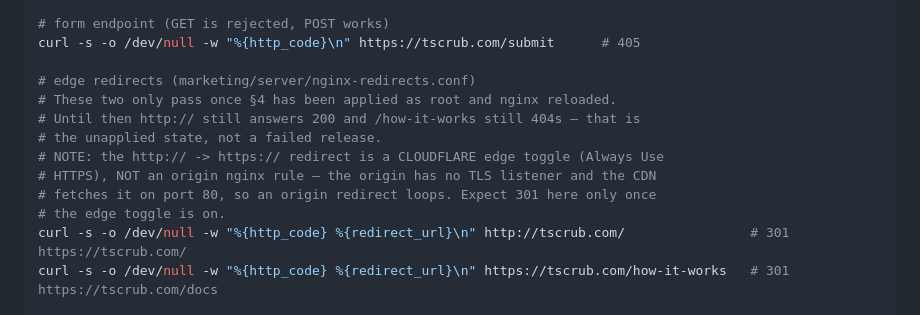
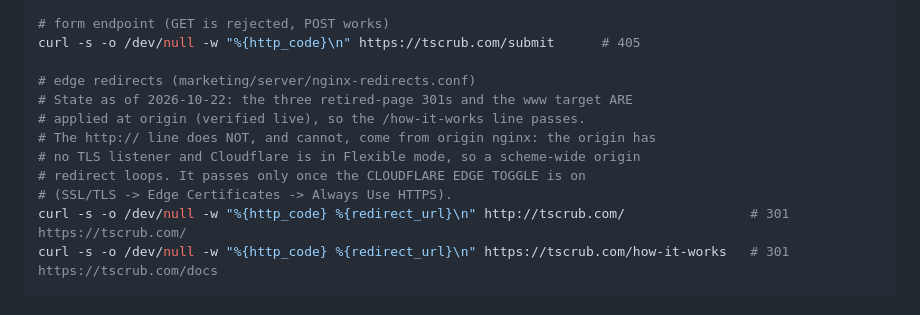
Before and after one commit to tadvaas/tscrub, a Markdown page: ops/deploy.md, the part around the change. Rendered like a GitHub page.

Commit message:
deploy.md: record that the origin redirects are applied
The retired-page 301s and the www target are live at origin, verified: all three
paths 301 to /docs and www.tscrub.com 301s to the apex. The http:// check still
reads 200 because it depends on the Cloudflare edge toggle, not on nginx.

```diff
--- a/ops/deploy.md
+++ b/ops/deploy.md
@@ -573,13 +573,12 @@ curl -s -o /dev/null -w "%{http_code}\n" "https://tscrub.com/verify?cert=COD-003
 curl -s -o /dev/null -w "%{http_code}\n" https://tscrub.com/submit      # 405
 
 # edge redirects (marketing/server/nginx-redirects.conf)
-# These two only pass once §4 has been applied as root and nginx reloaded.
-# Until then http:// still answers 200 and /how-it-works still 404s — that is
-# the unapplied state, not a failed release.
-# NOTE: the http:// -> https:// redirect is a CLOUDFLARE edge toggle (Always Use
-# HTTPS), NOT an origin nginx rule — the origin has no TLS listener and the CDN
-# fetches it on port 80, so an origin redirect loops. Expect 301 here only once
-# the edge toggle is on.
+# State as of 2026-10-22: the three retired-page 301s and the www target ARE
+# applied at origin (verified live), so the /how-it-works line passes.
+# The http:// line does NOT, and cannot, come from origin nginx: the origin has
+# no TLS listener and Cloudflare is in Flexible mode, so a scheme-wide origin
+# redirect loops. It passes only once the CLOUDFLARE EDGE TOGGLE is on
+# (SSL/TLS -> Edge Certificates -> Always Use HTTPS).
 curl -s -o /dev/null -w "%{http_code} %{redirect_url}\n" http://tscrub.com/                # 301 https://tscrub.com/
 curl -s -o /dev/null -w "%{http_code} %{redirect_url}\n" https://tscrub.com/how-it-works   # 301 https://tscrub.com/docs
 
```
